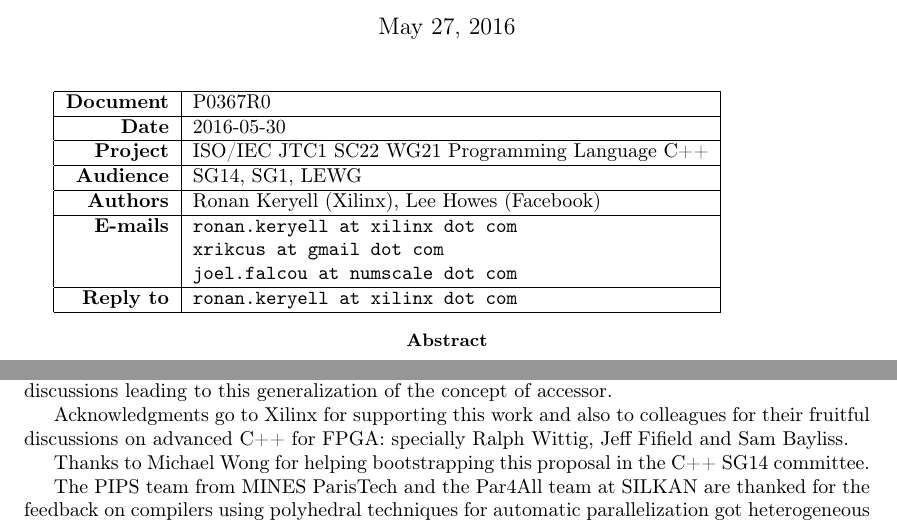
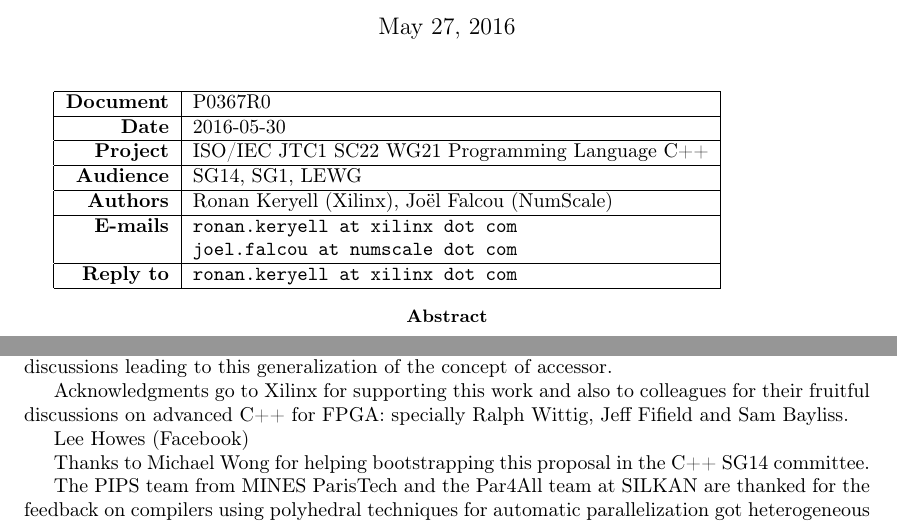
Before and after one commit to keryell/accessors, a LaTeX paper (accessors.tex): two parts of pages 1 and 10 of 10, joined at a grey line, cut so that both start at the same text. Compiled offline with pdfLaTeX.

Commit message:
Add Lee Howes in acknowledgment section

```diff
--- a/accessors.tex
+++ b/accessors.tex
@@ -13,7 +13,6 @@
   a C++ standard library class to qualify data accesses}
 
 \author{Ronan Keryell (Xilinx)
-  \and Lee Howes (Facebook)
   \and Joël Falcou (NumScale)}
 
 \begin{document}
@@ -26,9 +25,8 @@
   \textbf{Date} & 2016-05-30\\\hline
   \textbf{Project} & ISO/IEC JTC1 SC22 WG21 Programming Language C++\\\hline
   \textbf{Audience} & SG14, SG1, LEWG\\\hline
-  \textbf{Authors} &  Ronan Keryell (Xilinx), Lee Howes (Facebook)\\\hline
+  \textbf{Authors} &  Ronan Keryell (Xilinx), Joël Falcou (NumScale)\\\hline
   \textbf{E-mails} & \texttt{ronan.keryell at xilinx dot com}\\
-                   & \texttt{xrikcus at gmail dot com}\\
                    & \texttt{joel.falcou at numscale dot com}\\\hline
   \textbf{Reply to} & \texttt{ronan.keryell at xilinx dot com}\\\hline
 \end{tabular}
@@ -653,6 +651,8 @@ Acknowledgments go to Xilinx for supporting this work and also to
 colleagues for their fruitful discussions on advanced C++ for FPGA:
 specially Ralph Wittig, Jeff Fifield and Sam Bayliss.
 
+Lee Howes (Facebook)
+
 Thanks to Michael Wong for helping bootstrapping this proposal in the
 C++ SG14 committee.
 
```
Also changed, not shown: 1 other file.
